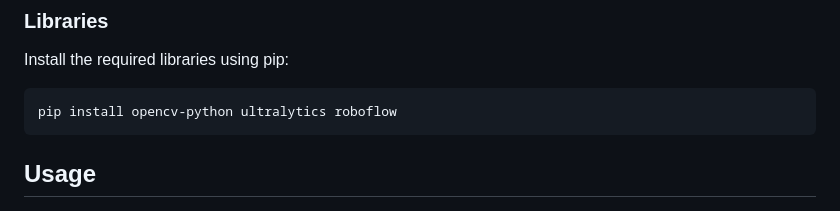
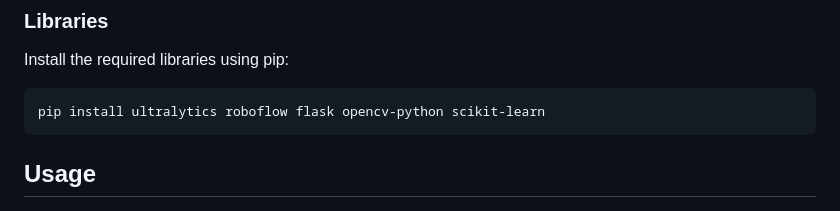
Before and after one commit to soumit1803063/omr-evaluation, a Markdown page: README.md, the part around the change. Drawn GitHub-style.

````diff
--- a/README.md
+++ b/README.md
@@ -97,7 +97,7 @@ The final result, showing the detected answers on the perspective-transformed OM
 ### Libraries
 Install the required libraries using pip:
 ```bash
-pip install opencv-python ultralytics roboflow
+pip install ultralytics roboflow flask opencv-python scikit-learn
 ```
 
 ## Usage
````
